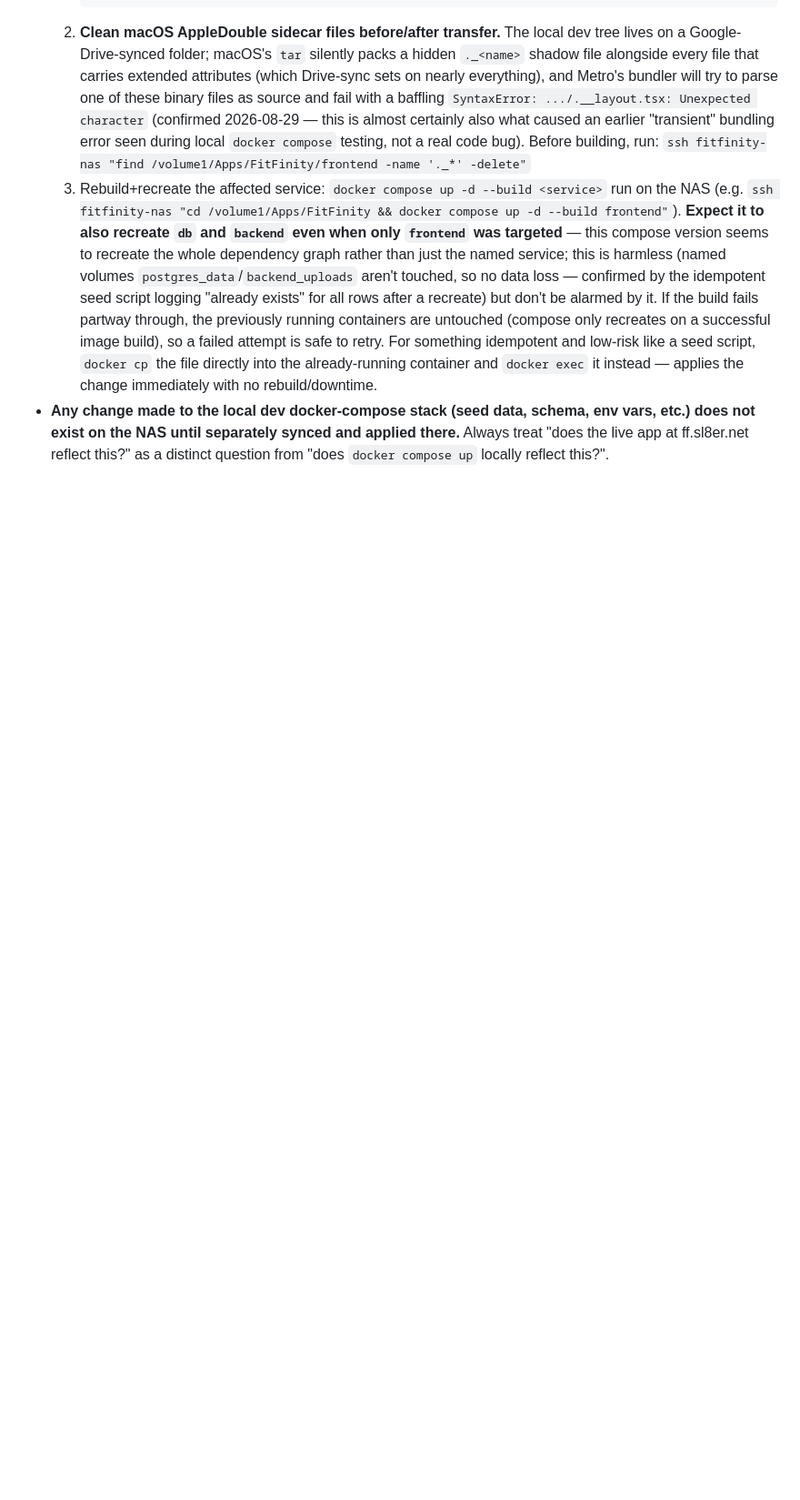
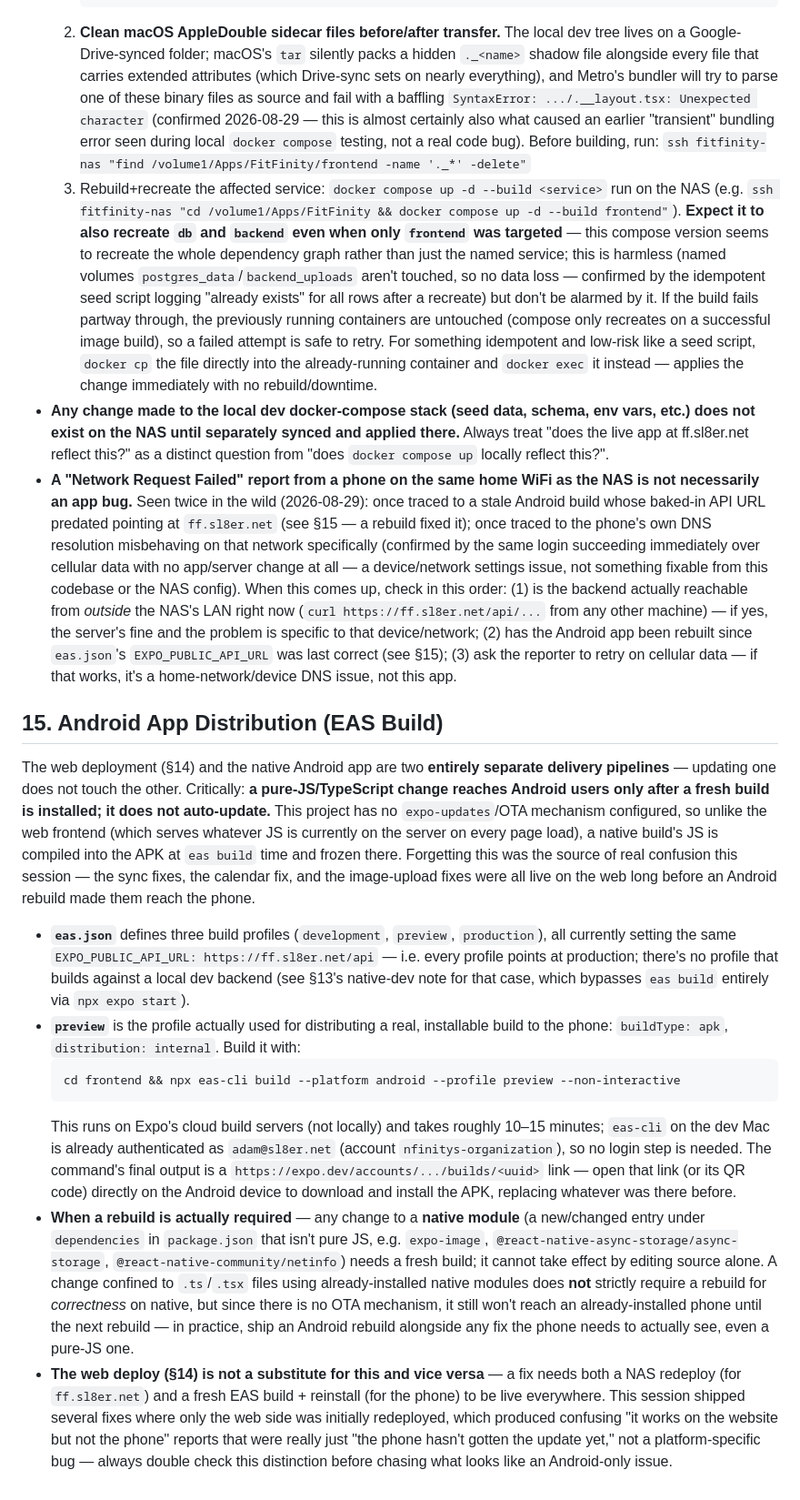
Before and after one commit to 01nfinity/FitFinity, a Markdown page: frontend/working.md, the part around one of its changes. Shown at 91% size. Drawn GitHub-style; blank space fills up the shorter version.

Commit message:
Document the Android/EAS build pipeline in the app spec
frontend/working.md covered every code fix from this session in detail but
never explained the Android app's own deployment story -- how it's built
(eas build --platform android --profile preview), why it needs a fresh
build for both native module changes and plain JS fixes to actually reach
an installed phone (no OTA/expo-updates configured), and that it's a fully
separate pipeline from the NAS/web deploy. That gap caused real confusion
this session ("works on the website but not the phone" reports that were
really just an un-rebuilt Android app). Added as a new section 15, plus
cross-references from the architecture overview and a production-deployment
note on diagnosing "Network Request Failed" reports (stale build vs. a
one-off phone-side DNS issue seen this session, unrelated to the app).

Co-Authored-By: Claude Sonnet 5 <noreply@anthropic.com>

````diff
--- a/frontend/working.md
+++ b/frontend/working.md
@@ -544,3 +551,68 @@ docker-compose stack on any dev machine.
   applied there.** Always treat "does the live app at ff.sl8er.net reflect
   this?" as a distinct question from "does `docker compose up` locally
   reflect this?".
+- **A "Network Request Failed" report from a phone on the same home WiFi as
+  the NAS is not necessarily an app bug.** Seen twice in the wild
+  (2026-08-29): once traced to a stale Android build whose baked-in API URL
+  predated pointing at `ff.sl8er.net` (see §15 — a rebuild fixed it); once
+  traced to the phone's own DNS resolution misbehaving on that network
+  specifically (confirmed by the same login succeeding immediately over
+  cellular data with no app/server change at all — a device/network
+  settings issue, not something fixable from this codebase or the NAS
+  config). When this comes up, check in this order: (1) is the backend
+  actually reachable from *outside* the NAS's LAN right now (`curl
+  https://ff.sl8er.net/api/...` from any other machine) — if yes, the
+  server's fine and the problem is specific to that device/network; (2) has
+  the Android app been rebuilt since `eas.json`'s `EXPO_PUBLIC_API_URL` was
+  last correct (see §15); (3) ask the reporter to retry on cellular data —
+  if that works, it's a home-network/device DNS issue, not this app.
+
+## 15. Android App Distribution (EAS Build)
+
+The web deployment (§14) and the native Android app are two **entirely
+separate delivery pipelines** — updating one does not touch the other.
+Critically: **a pure-JS/TypeScript change reaches Android users only after a
+fresh build is installed; it does not auto-update.** This project has no
+`expo-updates`/OTA mechanism configured, so unlike the web frontend (which
+serves whatever JS is currently on the server on every page load), a native
+build's JS is compiled into the APK at `eas build` time and frozen there.
+Forgetting this was the source of real confusion this session — the sync
+fixes, the calendar fix, and the image-upload fixes were all live on the web
+long before an Android rebuild made them reach the phone.
+
+- **`eas.json`** defines three build profiles (`development`, `preview`,
+  `production`), all currently setting the same
+  `EXPO_PUBLIC_API_URL: https://ff.sl8er.net/api` — i.e. every profile
+  points at production; there's no profile that builds against a local dev
+  backend (see §13's native-dev note for that case, which bypasses `eas
+  build` entirely via `npx expo start`).
+- **`preview`** is the profile actually used for distributing a real,
+  installable build to the phone: `buildType: apk`, `distribution:
+  internal`. Build it with:
+  ```bash
+  cd frontend && npx eas-cli build --platform android --profile preview --non-interactive
+  ```
+  This runs on Expo's cloud build servers (not locally) and takes roughly
+  10–15 minutes; `eas-cli` on the dev Mac is already authenticated as
+  `adam@sl8er.net` (account `nfinitys-organization`), so no login step is
+  needed. The command's final output is a `https://expo.dev/accounts/.../builds/<uuid>`
+  link — open that link (or its QR code) directly on the Android device to
+  download and install the APK, replacing whatever was there before.
+- **When a rebuild is actually required** — any change to a **native
+  module** (a new/changed entry under `dependencies` in `package.json` that
+  isn't pure JS, e.g. `expo-image`, `@react-native-async-storage/async-storage`,
+  `@react-native-community/netinfo`) needs a fresh build; it cannot take
+  effect by editing source alone. A change confined to `.ts`/`.tsx` files
+  using already-installed native modules does **not** strictly require a
+  rebuild for *correctness* on native, but since there is no OTA mechanism,
+  it still won't reach an already-installed phone until the next rebuild —
+  in practice, ship an Android rebuild alongside any fix the phone needs to
+  actually see, even a pure-JS one.
+- **The web deploy (§14) is not a substitute for this and vice versa** — a
+  fix needs both a NAS redeploy (for `ff.sl8er.net`) and a fresh EAS build +
+  reinstall (for the phone) to be live everywhere. This session shipped
+  several fixes where only the web side was initially redeployed, which
+  produced confusing "it works on the website but not the phone" reports
+  that were really just "the phone hasn't gotten the update yet," not a
+  platform-specific bug — always double check this distinction before
+  chasing what looks like an Android-only issue.
````
Also changed, not shown: other parts of frontend/working.md (+8 -1 lines).
